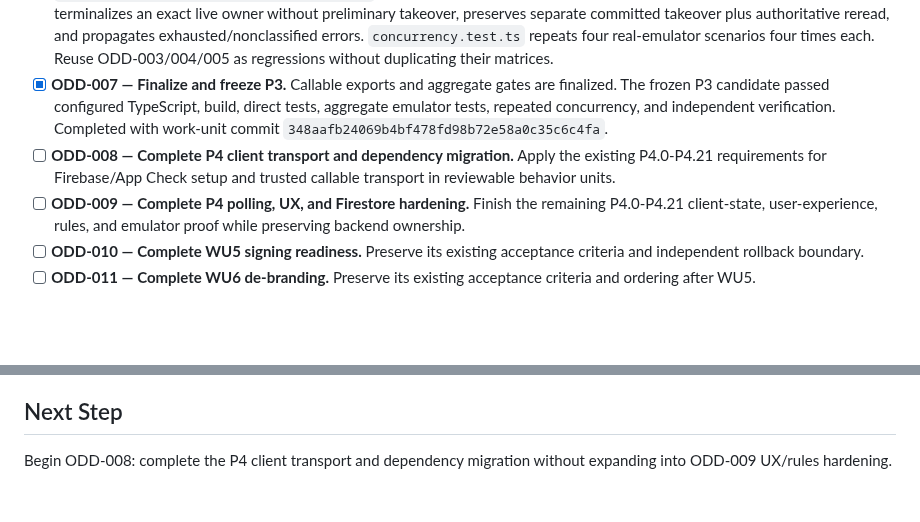
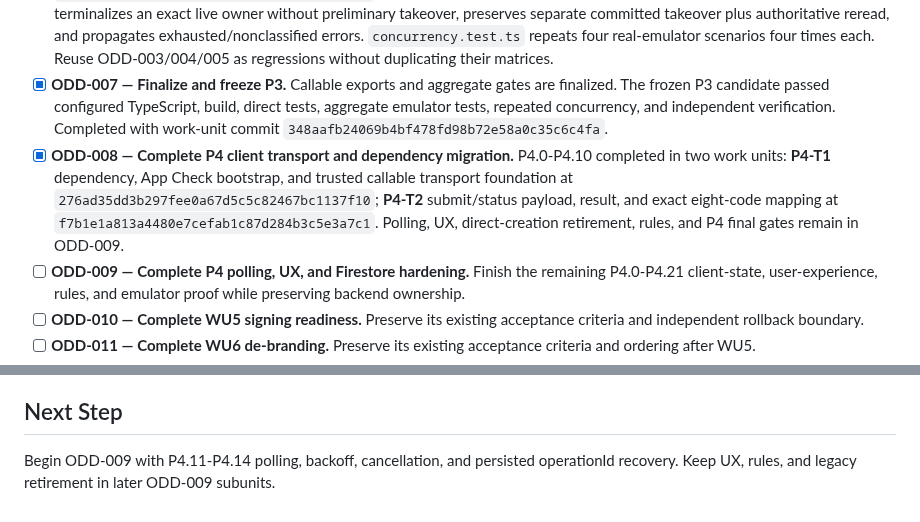
Before and after one commit to skiveldev/control-horario, a Markdown page: odd/tasks/prepare-public-portfolio-repository.md, 2 parts joined by grey strips. Drawn GitHub-style; blank space fills up the shorter version.

Commit message:
docs(odd): close P4 transport migration

```diff
--- a/odd/tasks/prepare-public-portfolio-repository.md
+++ b/odd/tasks/prepare-public-portfolio-repository.md
@@ -56,7 +56,7 @@ A reconciled ODD task authority is needed to prevent duplicate implementation, p
 - [x] **ODD-005 — Complete P3.51/P3.52 Auth emulator matrix.** Emulator-backed evidence proves foreign UID/email identity preservation, exact create result, dual-index reads, ambiguity reconstruction without repeated creation, provenance conflict, transactional completion rollback, completed-integrity callable execution, and no automatic production deletion. Completed within accepted-baseline checkpoint `7b5c687a48a38cb7b7c3d1d8fca4532a43d6ddf1`.
 - [x] **ODD-006 — Complete P3.53/P3.54 concurrency integration.** Execute two ordered coherent subunits after bounded implementation forecast rejected one mixed candidate. **ODD-006a is complete with work-unit commit `3cbca8a1659d1573c4cd75460aecb71ed262aac4`:** `worker_crash.test.ts` proves in-memory integrated crash/reconstruction around retained effect boundaries without claiming real emulator persistence. **ODD-006b is complete with work-unit commit `bf42482c9a5e5ce56c974e22468bf44fe223eb6c`:** the caller-level state machine uses fresh bounded decision transactions, terminalizes an exact live owner without preliminary takeover, preserves separate committed takeover plus authoritative reread, and propagates exhausted/nonclassified errors. `concurrency.test.ts` repeats four real-emulator scenarios four times each. Reuse ODD-003/004/005 as regressions without duplicating their matrices.
 - [x] **ODD-007 — Finalize and freeze P3.** Callable exports and aggregate gates are finalized. The frozen P3 candidate passed configured TypeScript, build, direct tests, aggregate emulator tests, repeated concurrency, and independent verification. Completed with work-unit commit `348aafb24069b4bf478fd98b72e58a0c35c6c4fa`.
-- [ ] **ODD-008 — Complete P4 client transport and dependency migration.** Apply the existing P4.0-P4.21 requirements for Firebase/App Check setup and trusted callable transport in reviewable behavior units.
+- [x] **ODD-008 — Complete P4 client transport and dependency migration.** P4.0-P4.10 completed in two work units: **P4-T1** dependency, App Check bootstrap, and trusted callable transport foundation at `276ad35dd3b297fee0a67d5c5c82467bc1137f10`; **P4-T2** submit/status payload, result, and exact eight-code mapping at `f7b1e1a813a4480e7cefab1c87d284b3c5e3a7c1`. Polling, UX, direct-creation retirement, rules, and P4 final gates remain in ODD-009.
 - [ ] **ODD-009 — Complete P4 polling, UX, and Firestore hardening.** Finish the remaining P4.0-P4.21 client-state, user-experience, rules, and emulator proof while preserving backend ownership.
 - [ ] **ODD-010 — Complete WU5 signing readiness.** Preserve its existing acceptance criteria and independent rollback boundary.
 - [ ] **ODD-011 — Complete WU6 de-branding.** Preserve its existing acceptance criteria and ordering after WU5.
@@ -130,4 +131,4 @@ A reconciled ODD task authority is needed to prevent duplicate implementation, p
 
 ## Next Step
 
-Begin ODD-008: complete the P4 client transport and dependency migration without expanding into ODD-009 UX/rules hardening.
+Begin ODD-009 with P4.11-P4.14 polling, backoff, cancellation, and persisted operationId recovery. Keep UX, rules, and legacy retirement in later ODD-009 subunits.
```
Also changed, not shown: other parts of odd/tasks/prepare-public-portfolio-repository.md (+1 -0 lines).
